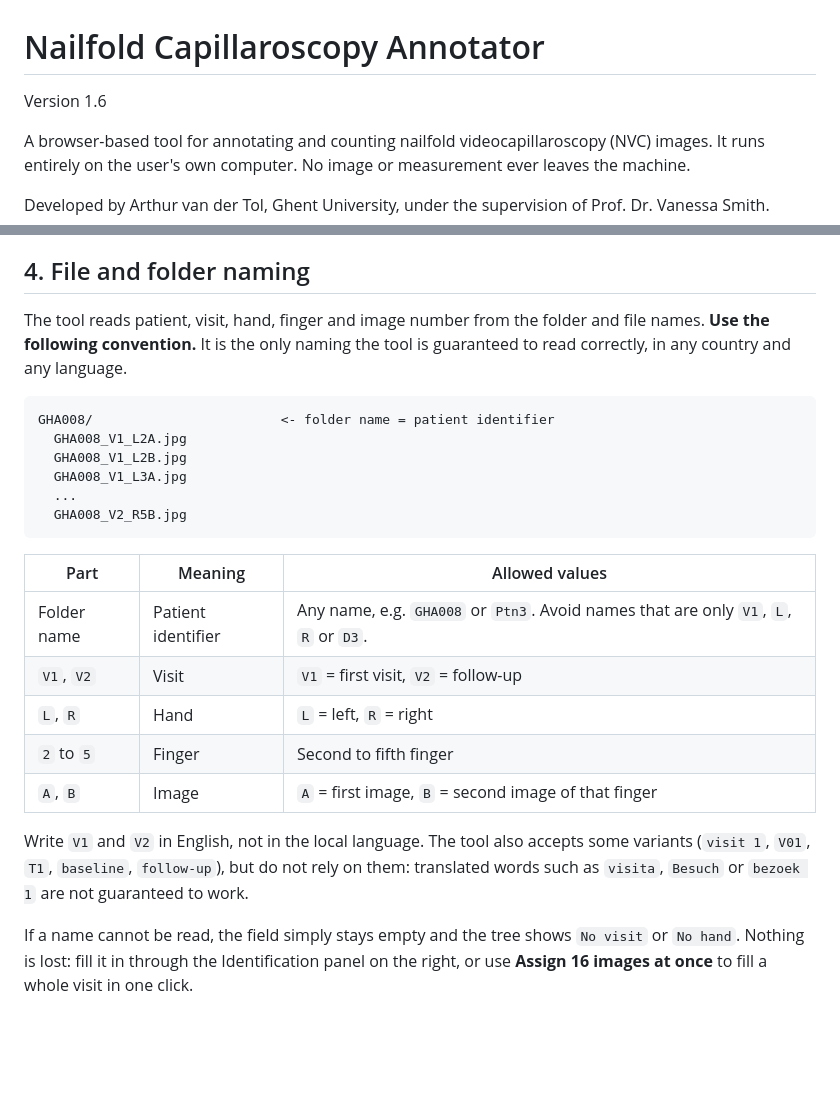
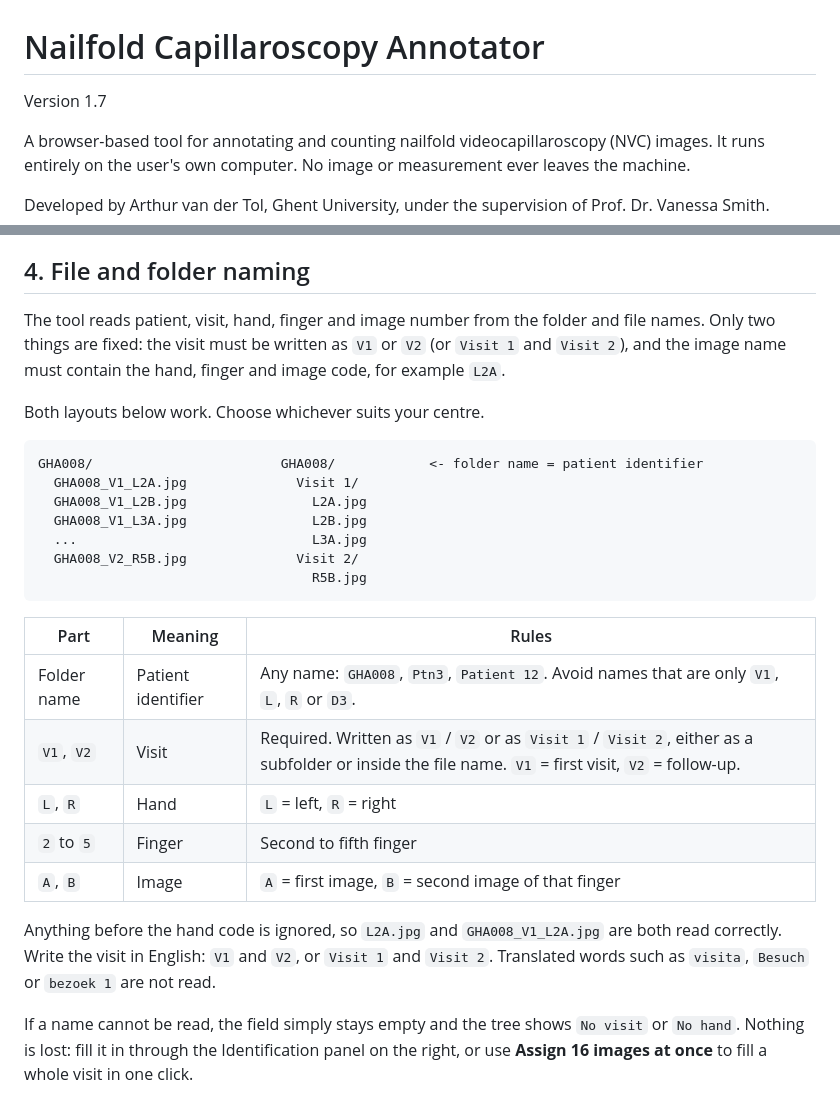
Before and after one commit to ArthurvdT/capillaroscopy, a Markdown page: README.md, 2 parts joined by grey strips. Rendered like a GitHub page; blank space fills up the shorter version.

````diff
--- a/README.md
+++ b/README.md
@@ -1,6 +1,6 @@
 # Nailfold Capillaroscopy Annotator
 
-Version 1.6
+Version 1.7
 
 A browser-based tool for annotating and counting nailfold videocapillaroscopy (NVC) images.
 It runs entirely on the user's own computer. No image or measurement ever leaves the machine.
@@ -39,29 +39,32 @@ The tool then works offline and updates itself whenever a new version is publish
 ## 4. File and folder naming
 
 The tool reads patient, visit, hand, finger and image number from the folder and file names.
-**Use the following convention.** It is the only naming the tool is guaranteed to read
-correctly, in any country and any language.
+Only two things are fixed: the visit must be written as `V1` or `V2` (or `Visit 1` and
+`Visit 2`), and the image name must contain the hand, finger and image code, for example `L2A`.
+
+Both layouts below work. Choose whichever suits your centre.
 
 ```
-GHA008/                        <- folder name = patient identifier
-  GHA008_V1_L2A.jpg
-  GHA008_V1_L2B.jpg
-  GHA008_V1_L3A.jpg
-  ...
-  GHA008_V2_R5B.jpg
+GHA008/                        GHA008/            <- folder name = patient identifier
+  GHA008_V1_L2A.jpg              Visit 1/
+  GHA008_V1_L2B.jpg                L2A.jpg
+  GHA008_V1_L3A.jpg                L2B.jpg
+  ...                              L3A.jpg
+  GHA008_V2_R5B.jpg              Visit 2/
+                                   R5B.jpg
 ```
 
-| Part | Meaning | Allowed values |
+| Part | Meaning | Rules |
 |---|---|---|
-| Folder name | Patient identifier | Any name, e.g. `GHA008` or `Ptn3`. Avoid names that are only `V1`, `L`, `R` or `D3`. |
-| `V1`, `V2` | Visit | `V1` = first visit, `V2` = follow-up |
+| Folder name | Patient identifier | Any name: `GHA008`, `Ptn3`, `Patient 12`. Avoid names that are only `V1`, `L`, `R` or `D3`. |
+| `V1`, `V2` | Visit | Required. Written as `V1` / `V2` or as `Visit 1` / `Visit 2`, either as a subfolder or inside the file name. `V1` = first visit, `V2` = follow-up. |
 | `L`, `R` | Hand | `L` = left, `R` = right |
 | `2` to `5` | Finger | Second to fifth finger |
 | `A`, `B` | Image | `A` = first image, `B` = second image of that finger |
 
-Write `V1` and `V2` in English, not in the local language. The tool also accepts some
-variants (`visit 1`, `V01`, `T1`, `baseline`, `follow-up`), but do not rely on them:
-translated words such as `visita`, `Besuch` or `bezoek 1` are not guaranteed to work.
+Anything before the hand code is ignored, so `L2A.jpg` and `GHA008_V1_L2A.jpg` are both read
+correctly. Write the visit in English: `V1` and `V2`, or `Visit 1` and `Visit 2`. Translated
+words such as `visita`, `Besuch` or `bezoek 1` are not read.
 
 If a name cannot be read, the field simply stays empty and the tree shows `No visit` or
 `No hand`. Nothing is lost: fill it in through the Identification panel on the right, or use
````
